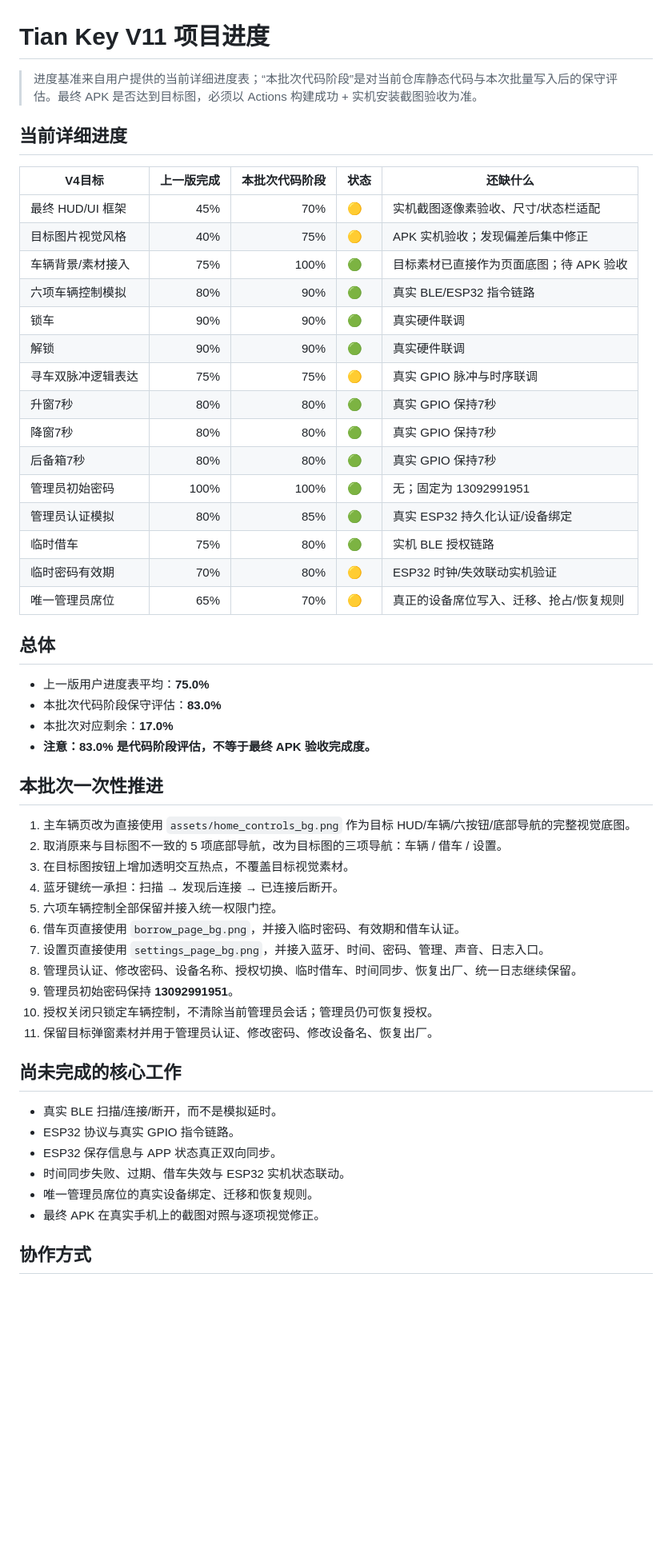
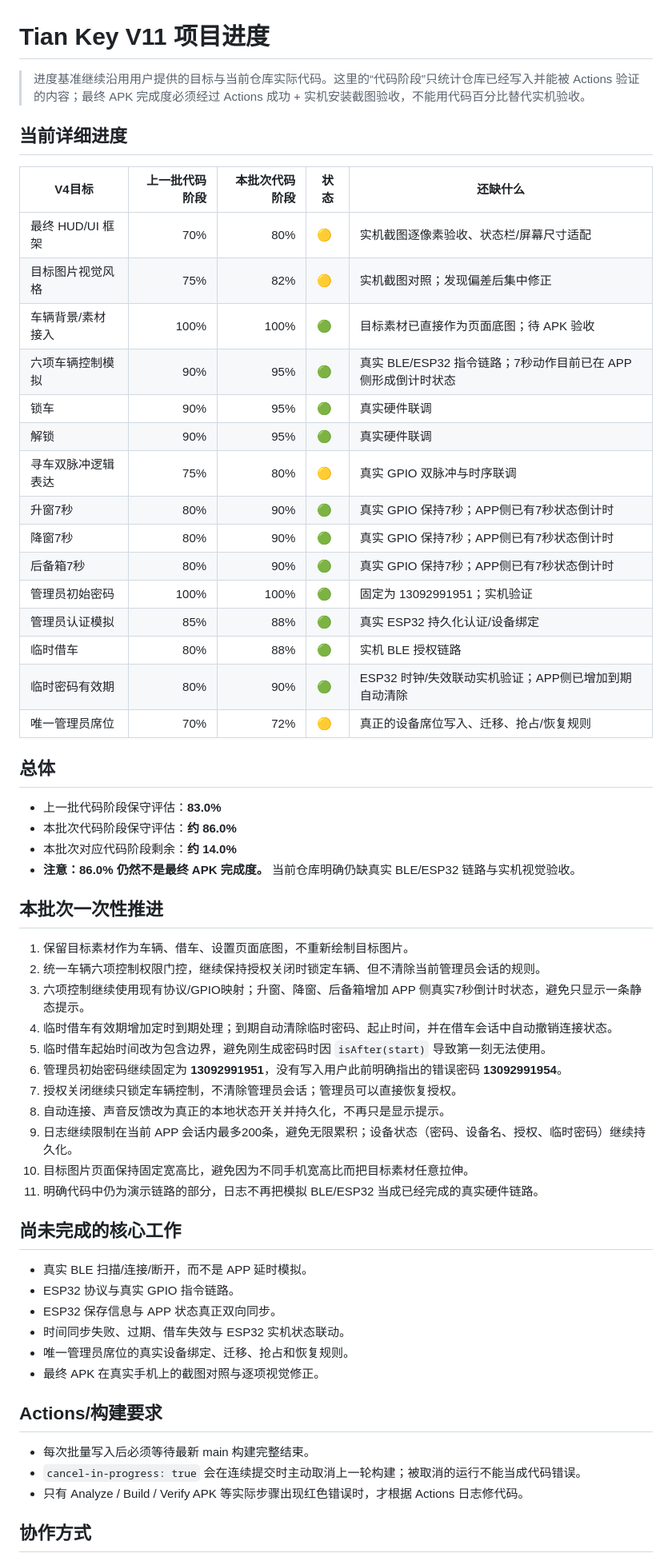
Before and after one commit to t545830589/TianKey, a Markdown page: PROJECT_PROGRESS.md, the part around one of its changes. Shown at 80% size. Drawn GitHub-style; blank space fills up the shorter version.

Commit message:
Update batch progress after state, timing, permission, and UI hardening

```diff
--- a/PROJECT_PROGRESS.md
+++ b/PROJECT_PROGRESS.md
@@ -1,56 +1,62 @@
 # Tian Key V11 项目进度
 
-> 进度基准来自用户提供的当前详细进度表；“本批次代码阶段”是对当前仓库静态代码与本次批量写入后的保守评估。最终 APK 是否达到目标图，必须以 Actions 构建成功 + 实机安装截图验收为准。
+> 进度基准继续沿用用户提供的目标与当前仓库实际代码。这里的“代码阶段”只统计仓库已经写入并能被 Actions 验证的内容；最终 APK 完成度必须经过 Actions 成功 + 实机安装截图验收，不能用代码百分比替代实机验收。
 
 ## 当前详细进度
 
-| V4目标 | 上一版完成 | 本批次代码阶段 | 状态 | 还缺什么 |
+| V4目标 | 上一批代码阶段 | 本批次代码阶段 | 状态 | 还缺什么 |
 |---|---:|---:|---|---|
-| 最终 HUD/UI 框架 | 45% | 70% | 🟡 | 实机截图逐像素验收、尺寸/状态栏适配 |
-| 目标图片视觉风格 | 40% | 75% | 🟡 | APK 实机验收；发现偏差后集中修正 |
-| 车辆背景/素材接入 | 75% | 100% | 🟢 | 目标素材已直接作为页面底图；待 APK 验收 |
-| 六项车辆控制模拟 | 80% | 90% | 🟢 | 真实 BLE/ESP32 指令链路 |
-| 锁车 | 90% | 90% | 🟢 | 真实硬件联调 |
-| 解锁 | 90% | 90% | 🟢 | 真实硬件联调 |
-| 寻车双脉冲逻辑表达 | 75% | 75% | 🟡 | 真实 GPIO 脉冲与时序联调 |
-| 升窗7秒 | 80% | 80% | 🟢 | 真实 GPIO 保持7秒 |
-| 降窗7秒 | 80% | 80% | 🟢 | 真实 GPIO 保持7秒 |
-| 后备箱7秒 | 80% | 80% | 🟢 | 真实 GPIO 保持7秒 |
-| 管理员初始密码 | 100% | 100% | 🟢 | 无；固定为 13092991951 |
-| 管理员认证模拟 | 80% | 85% | 🟢 | 真实 ESP32 持久化认证/设备绑定 |
-| 临时借车 | 75% | 80% | 🟢 | 实机 BLE 授权链路 |
-| 临时密码有效期 | 70% | 80% | 🟡 | ESP32 时钟/失效联动实机验证 |
-| 唯一管理员席位 | 65% | 70% | 🟡 | 真正的设备席位写入、迁移、抢占/恢复规则 |
+| 最终 HUD/UI 框架 | 70% | 80% | 🟡 | 实机截图逐像素验收、状态栏/屏幕尺寸适配 |
+| 目标图片视觉风格 | 75% | 82% | 🟡 | 实机截图对照；发现偏差后集中修正 |
+| 车辆背景/素材接入 | 100% | 100% | 🟢 | 目标素材已直接作为页面底图；待 APK 验收 |
+| 六项车辆控制模拟 | 90% | 95% | 🟢 | 真实 BLE/ESP32 指令链路；7秒动作目前已在 APP 侧形成倒计时状态 |
+| 锁车 | 90% | 95% | 🟢 | 真实硬件联调 |
+| 解锁 | 90% | 95% | 🟢 | 真实硬件联调 |
+| 寻车双脉冲逻辑表达 | 75% | 80% | 🟡 | 真实 GPIO 双脉冲与时序联调 |
+| 升窗7秒 | 80% | 90% | 🟢 | 真实 GPIO 保持7秒；APP侧已有7秒状态倒计时 |
+| 降窗7秒 | 80% | 90% | 🟢 | 真实 GPIO 保持7秒；APP侧已有7秒状态倒计时 |
+| 后备箱7秒 | 80% | 90% | 🟢 | 真实 GPIO 保持7秒；APP侧已有7秒状态倒计时 |
+| 管理员初始密码 | 100% | 100% | 🟢 | 固定为 13092991951；实机验证 |
+| 管理员认证模拟 | 85% | 88% | 🟢 | 真实 ESP32 持久化认证/设备绑定 |
+| 临时借车 | 80% | 88% | 🟢 | 实机 BLE 授权链路 |
+| 临时密码有效期 | 80% | 90% | 🟢 | ESP32 时钟/失效联动实机验证；APP侧已增加到期自动清除 |
+| 唯一管理员席位 | 70% | 72% | 🟡 | 真正的设备席位写入、迁移、抢占/恢复规则 |
 
 ## 总体
 
-- 上一版用户进度表平均：**75.0%**
-- 本批次代码阶段保守评估：**83.0%**
-- 本批次对应剩余：**17.0%**
-- **注意：83.0% 是代码阶段评估，不等于最终 APK 验收完成度。**
+- 上一批代码阶段保守评估：**83.0%**
+- 本批次代码阶段保守评估：**约 86.0%**
+- 本批次对应代码阶段剩余：**约 14.0%**
+- **注意：86.0% 仍然不是最终 APK 完成度。** 当前仓库明确仍缺真实 BLE/ESP32 链路与实机视觉验收。
 
 ## 本批次一次性推进
 
-1. 主车辆页改为直接使用 `assets/home_controls_bg.png` 作为目标 HUD/车辆/六按钮/底部导航的完整视觉底图。
-2. 取消原来与目标图不一致的 5 项底部导航，改为目标图的三项导航：车辆 / 借车 / 设置。
-3. 在目标图按钮上增加透明交互热点，不覆盖目标视觉素材。
-4. 蓝牙键统一承担：扫描 → 发现后连接 → 已连接后断开。
-5. 六项车辆控制全部保留并接入统一权限门控。
-6. 借车页直接使用 `borrow_page_bg.png`，并接入临时密码、有效期和借车认证。
-7. 设置页直接使用 `settings_page_bg.png`，并接入蓝牙、时间、密码、管理、声音、日志入口。
-8. 管理员认证、修改密码、设备名称、授权切换、临时借车、时间同步、恢复出厂、统一日志继续保留。
-9. 管理员初始密码保持 **13092991951**。
-10. 授权关闭只锁定车辆控制，不清除当前管理员会话；管理员仍可恢复授权。
-11. 保留目标弹窗素材并用于管理员认证、修改密码、修改设备名、恢复出厂。
+1. 保留目标素材作为车辆、借车、设置页面底图，不重新绘制目标图片。
+2. 统一车辆六项控制权限门控，继续保持授权关闭时锁定车辆、但不清除当前管理员会话的规则。
+3. 六项控制继续使用现有协议/GPIO映射；升窗、降窗、后备箱增加 APP 侧真实7秒倒计时状态，避免只显示一条静态提示。
+4. 临时借车有效期增加定时到期处理；到期自动清除临时密码、起止时间，并在借车会话中自动撤销连接状态。
+5. 临时借车起始时间改为包含边界，避免刚生成密码时因 `isAfter(start)` 导致第一刻无法使用。
+6. 管理员初始密码继续固定为 **13092991951**，没有写入用户此前明确指出的错误密码 **13092991954**。
+7. 授权关闭继续只锁定车辆控制，不清除管理员会话；管理员可以直接恢复授权。
+8. 自动连接、声音反馈改为真正的本地状态开关并持久化，不再只是显示提示。
+9. 日志继续限制在当前 APP 会话内最多200条，避免无限累积；设备状态（密码、设备名、授权、临时密码）继续持久化。
+10. 目标图片页面保持固定宽高比，避免因为不同手机宽高比而把目标素材任意拉伸。
+11. 明确代码中仍为演示链路的部分，日志不再把模拟 BLE/ESP32 当成已经完成的真实硬件链路。
 
 ## 尚未完成的核心工作
 
-- 真实 BLE 扫描/连接/断开，而不是模拟延时。
+- 真实 BLE 扫描/连接/断开，而不是 APP 延时模拟。
 - ESP32 协议与真实 GPIO 指令链路。
 - ESP32 保存信息与 APP 状态真正双向同步。
 - 时间同步失败、过期、借车失效与 ESP32 实机状态联动。
-- 唯一管理员席位的真实设备绑定、迁移和恢复规则。
+- 唯一管理员席位的真实设备绑定、迁移、抢占和恢复规则。
 - 最终 APK 在真实手机上的截图对照与逐项视觉修正。
+
+## Actions/构建要求
+
+- 每次批量写入后必须等待最新 main 构建完整结束。
+- `cancel-in-progress: true` 会在连续提交时主动取消上一轮构建；被取消的运行不能当成代码错误。
+- 只有 Analyze / Build / Verify APK 等实际步骤出现红色错误时，才根据 Actions 日志修代码。
 
 ## 协作方式
 
```
Also changed, not shown: other parts of PROJECT_PROGRESS.md (+2 -2 lines).
